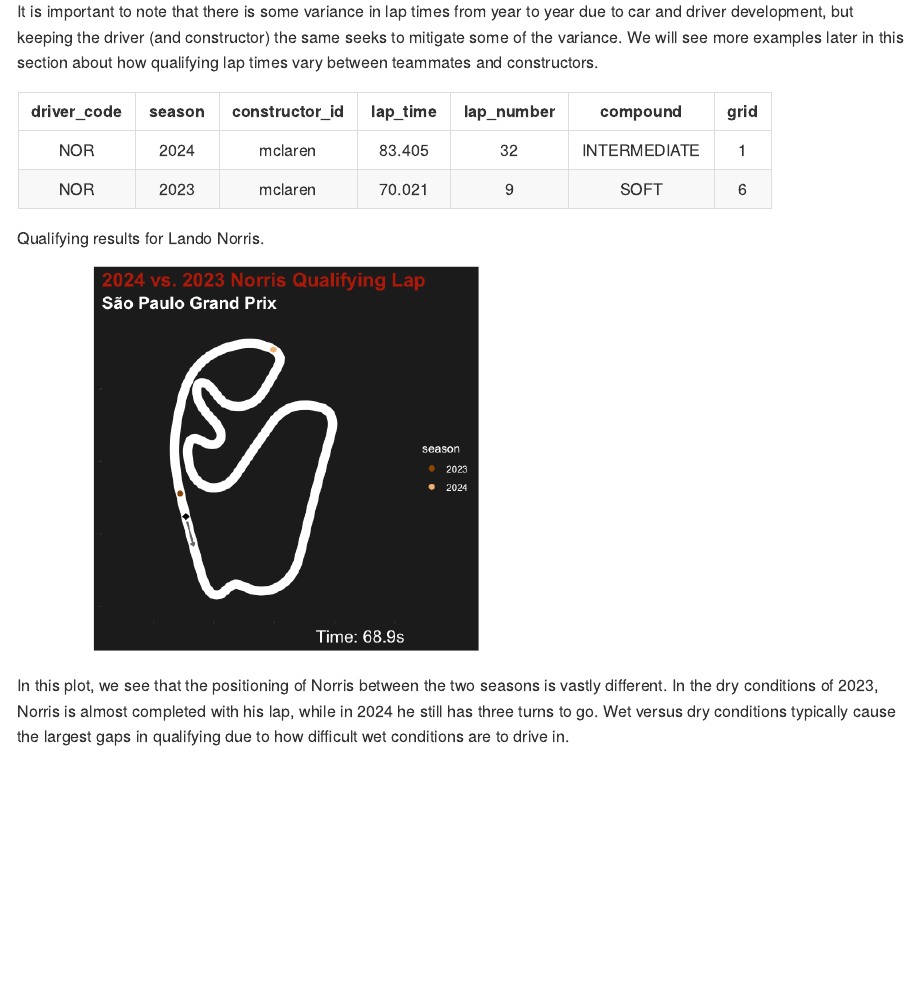
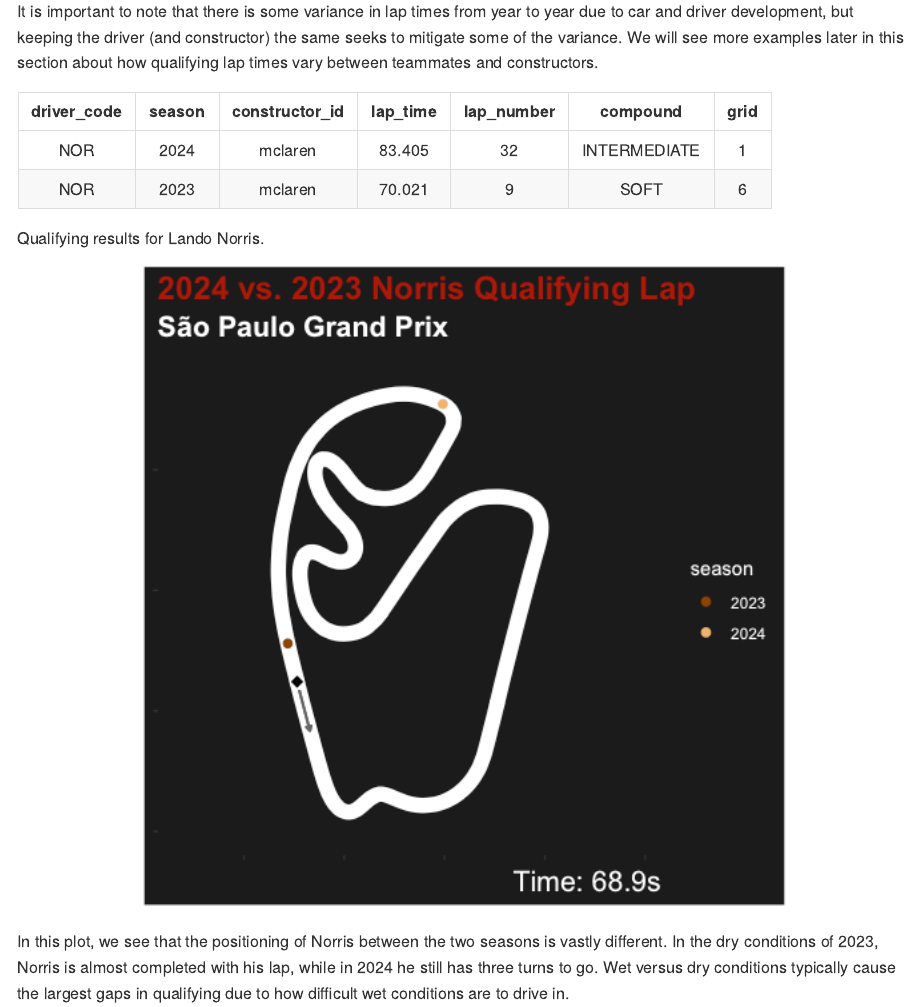
Before and after one commit to norah-kuduk/StatsSYE, a Quarto document (README.qmd): the page in a window 1100 px wide, from 850 px down. The pictures show the output file README.md that the author committed with the source, drawn offline in the style of GitHub.

Commit message:
update README

````diff
--- a/README.qmd
+++ b/README.qmd
@@ -108,7 +108,7 @@ final <- inner_join(test, data, by = "season") |>
 kable(final,caption = 'Qualifying results for Lando Norris.', align = 'c')
 ```
 
-```{r brazil, out.width='60%', echo=FALSE, warnings=FALSE, fig.cap='Snapshot of a late point in the lap where cars are very far apart (about 69 seconds in).', fig.height=5}
+```{r brazil, out.width='100%', echo=FALSE, warnings=FALSE, fig.cap='Snapshot of a late point in the lap where cars are very far apart (about 69 seconds in).', fig.height=5}
 brazil24 <- get_quali_telemetry(laps = "fastest", season = 2024, round = 21, driver = "NOR", verbose = FALSE)
 brazil23 <- get_quali_telemetry(laps = "fastest", season = 2023, round = 20, driver = "NOR", verbose = FALSE)
 
````
Also changed, not shown: inst/11-single-example.qmd (+1 -1 lines), README.md.
